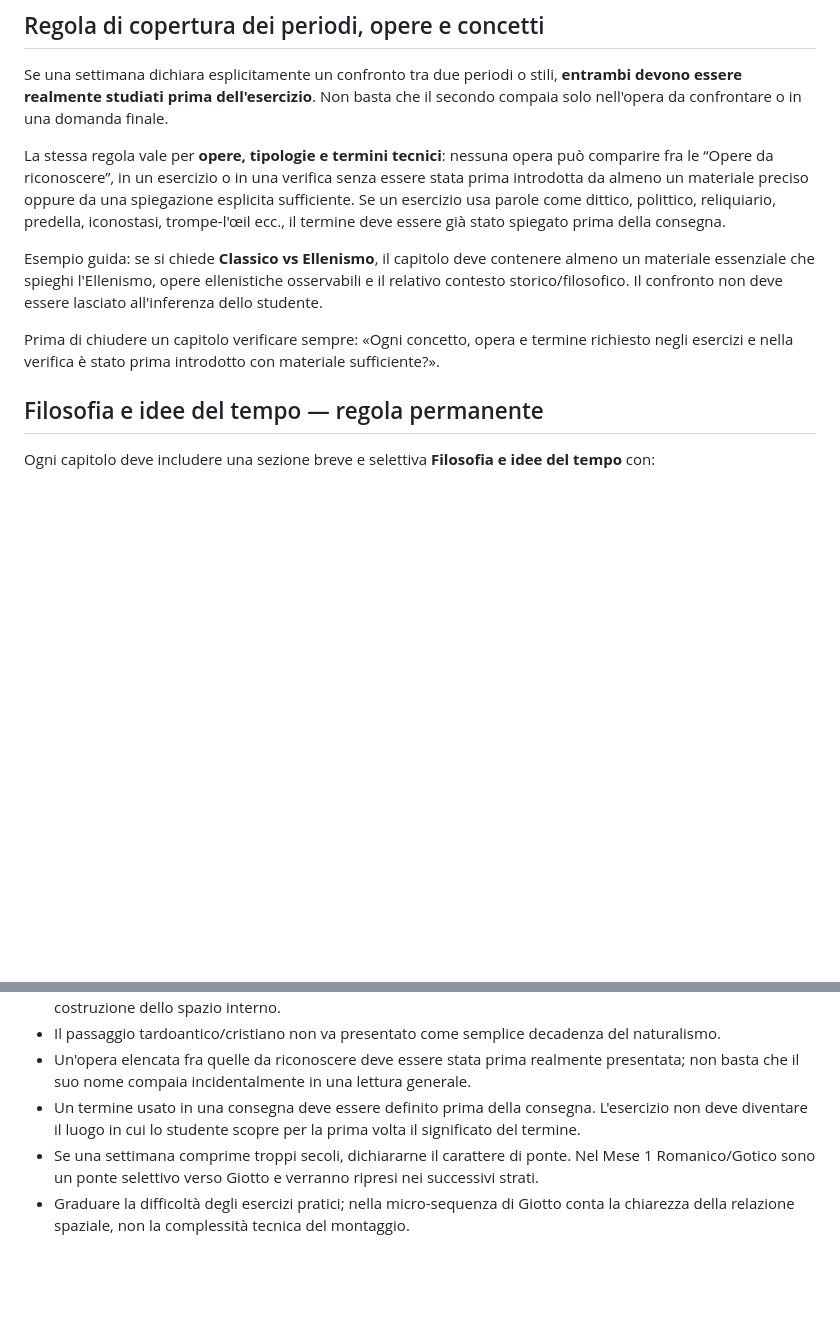
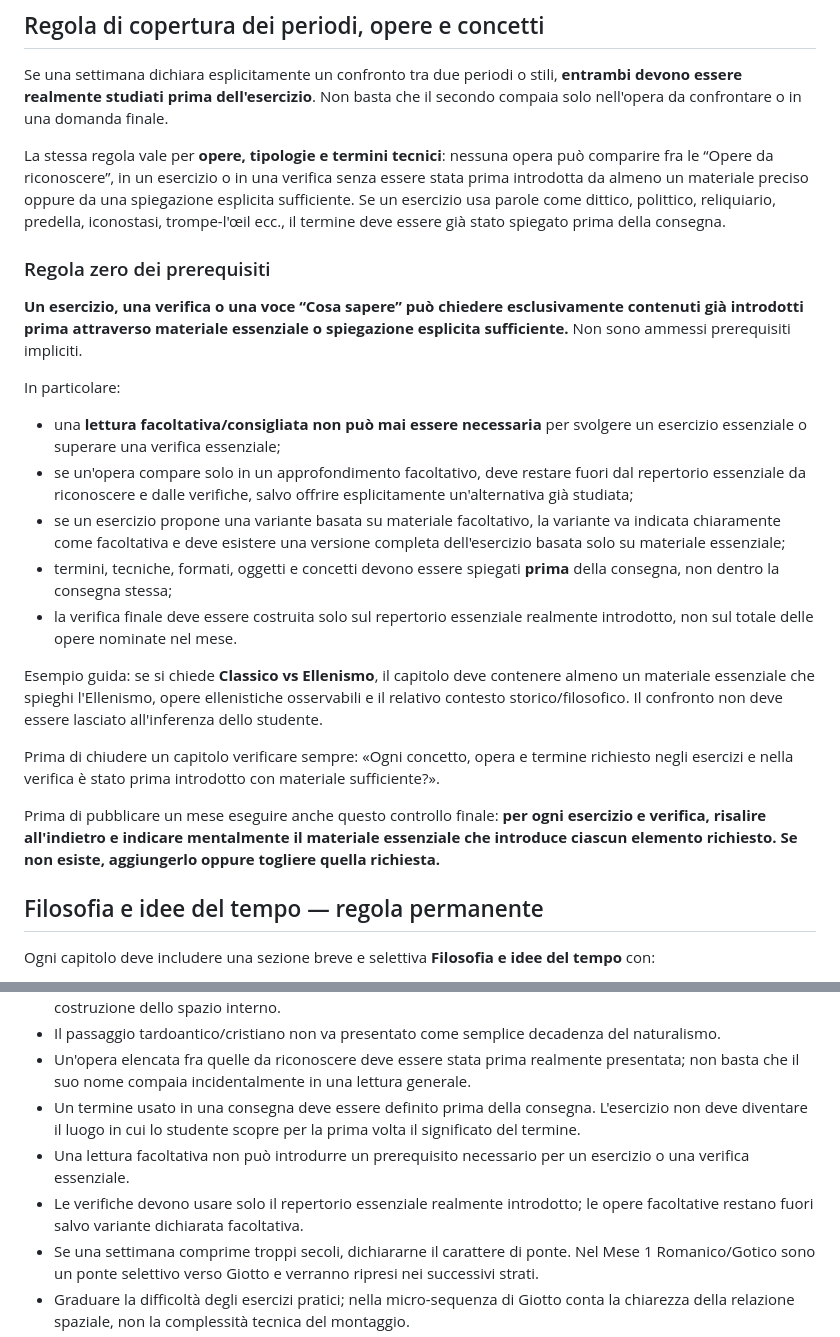
Before and after one commit to sfnvarie/arthistory, a Markdown page: programma/STRUTTURA_STANDARD.md, 2 parts joined by grey strips. Rendered like a GitHub page; blank space fills up the shorter version.

Commit message:
Make exercise prerequisites explicit and enforceable

```diff
--- a/programma/STRUTTURA_STANDARD.md
+++ b/programma/STRUTTURA_STANDARD.md
@@ -25,9 +25,21 @@ Se una settimana dichiara esplicitamente un confronto tra due periodi o stili, *
 
 La stessa regola vale per **opere, tipologie e termini tecnici**: nessuna opera può comparire fra le “Opere da riconoscere”, in un esercizio o in una verifica senza essere stata prima introdotta da almeno un materiale preciso oppure da una spiegazione esplicita sufficiente. Se un esercizio usa parole come dittico, polittico, reliquiario, predella, iconostasi, trompe-l'œil ecc., il termine deve essere già stato spiegato prima della consegna.
 
+### Regola zero dei prerequisiti
+**Un esercizio, una verifica o una voce “Cosa sapere” può chiedere esclusivamente contenuti già introdotti prima attraverso materiale essenziale o spiegazione esplicita sufficiente.** Non sono ammessi prerequisiti impliciti.
+
+In particolare:
+- una **lettura facoltativa/consigliata non può mai essere necessaria** per svolgere un esercizio essenziale o superare una verifica essenziale;
+- se un'opera compare solo in un approfondimento facoltativo, deve restare fuori dal repertorio essenziale da riconoscere e dalle verifiche, salvo offrire esplicitamente un'alternativa già studiata;
+- se un esercizio propone una variante basata su materiale facoltativo, la variante va indicata chiaramente come facoltativa e deve esistere una versione completa dell'esercizio basata solo su materiale essenziale;
+- termini, tecniche, formati, oggetti e concetti devono essere spiegati **prima** della consegna, non dentro la consegna stessa;
+- la verifica finale deve essere costruita solo sul repertorio essenziale realmente introdotto, non sul totale delle opere nominate nel mese.
+
 Esempio guida: se si chiede **Classico vs Ellenismo**, il capitolo deve contenere almeno un materiale essenziale che spieghi l'Ellenismo, opere ellenistiche osservabili e il relativo contesto storico/filosofico. Il confronto non deve essere lasciato all'inferenza dello studente.
 
 Prima di chiudere un capitolo verificare sempre: «Ogni concetto, opera e termine richiesto negli esercizi e nella verifica è stato prima introdotto con materiale sufficiente?».
+
+Prima di pubblicare un mese eseguire anche questo controllo finale: **per ogni esercizio e verifica, risalire all'indietro e indicare mentalmente il materiale essenziale che introduce ciascun elemento richiesto. Se non esiste, aggiungerlo oppure togliere quella richiesta.**
 
 ## Filosofia e idee del tempo — regola permanente
 Ogni capitolo deve includere una sezione breve e selettiva **Filosofia e idee del tempo** con:
@@ -164,6 +176,8 @@ Gli esercizi devono tradurre problemi storico-artistici in pratica visiva/audiov
 - Il passaggio tardoantico/cristiano non va presentato come semplice decadenza del naturalismo.
 - Un'opera elencata fra quelle da riconoscere deve essere stata prima realmente presentata; non basta che il suo nome compaia incidentalmente in una lettura generale.
 - Un termine usato in una consegna deve essere definito prima della consegna. L'esercizio non deve diventare il luogo in cui lo studente scopre per la prima volta il significato del termine.
+- Una lettura facoltativa non può introdurre un prerequisito necessario per un esercizio o una verifica essenziale.
+- Le verifiche devono usare solo il repertorio essenziale realmente introdotto; le opere facoltative restano fuori salvo variante dichiarata facoltativa.
 - Se una settimana comprime troppi secoli, dichiararne il carattere di ponte. Nel Mese 1 Romanico/Gotico sono un ponte selettivo verso Giotto e verranno ripresi nei successivi strati.
 - Graduare la difficoltà degli esercizi pratici; nella micro-sequenza di Giotto conta la chiarezza della relazione spaziale, non la complessità tecnica del montaggio.
 - Non aggiungere fonti solo perché interessanti: completezza significa coprire i nodi importanti, non accumulare link.
```
